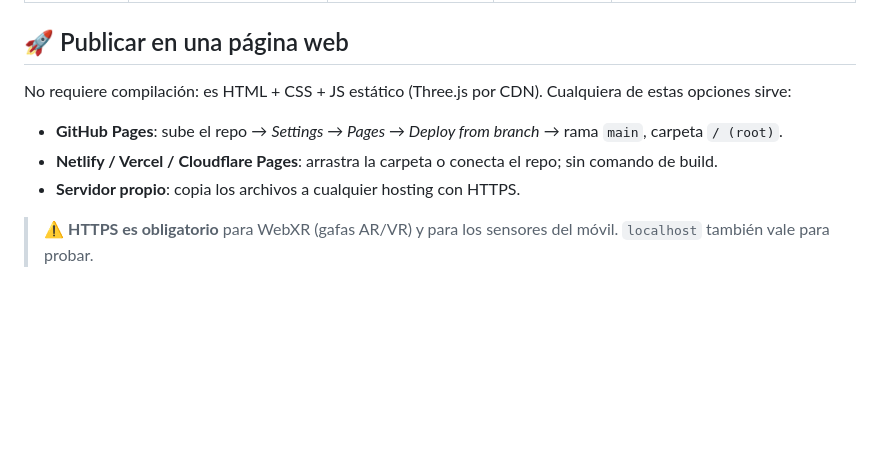
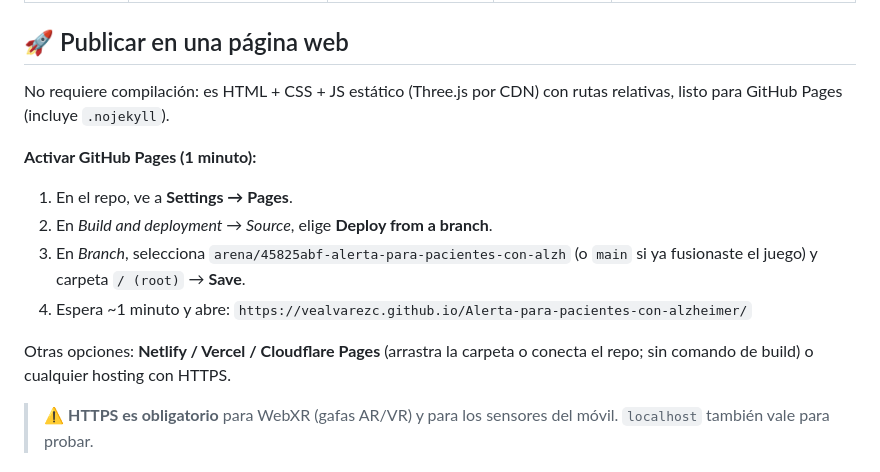
Before and after one commit to vealvarezc/Alerta-para-pacientes-con-alzheimer, a Markdown page: README.md, the part around the change. Drawn GitHub-style; blank space fills up the shorter version.

Commit message:
README: exact steps to enable GitHub Pages
Co-authored-by: arena-agent <297053741+arena-agent@users.noreply.github.com>

```diff
--- a/README.md
+++ b/README.md
@@ -34,11 +34,15 @@ El jugador camina por una casa virtual (sala, cocina, cuarto, baño y habitació
 
 ## 🚀 Publicar en una página web
 
-No requiere compilación: es HTML + CSS + JS estático (Three.js por CDN). Cualquiera de estas opciones sirve:
+No requiere compilación: es HTML + CSS + JS estático (Three.js por CDN) con rutas relativas, listo para GitHub Pages (incluye `.nojekyll`).
 
-- **GitHub Pages**: sube el repo → *Settings → Pages → Deploy from branch* → rama `main`, carpeta `/ (root)`.
-- **Netlify / Vercel / Cloudflare Pages**: arrastra la carpeta o conecta el repo; sin comando de build.
-- **Servidor propio**: copia los archivos a cualquier hosting con HTTPS.
+**Activar GitHub Pages (1 minuto):**
+1. En el repo, ve a **Settings → Pages**.
+2. En *Build and deployment → Source*, elige **Deploy from a branch**.
+3. En *Branch*, selecciona `arena/45825abf-alerta-para-pacientes-con-alzh` (o `main` si ya fusionaste el juego) y carpeta `/ (root)` → **Save**.
+4. Espera ~1 minuto y abre: `https://vealvarezc.github.io/Alerta-para-pacientes-con-alzheimer/`
+
+Otras opciones: **Netlify / Vercel / Cloudflare Pages** (arrastra la carpeta o conecta el repo; sin comando de build) o cualquier hosting con HTTPS.
 
 > ⚠️ **HTTPS es obligatorio** para WebXR (gafas AR/VR) y para los sensores del móvil. `localhost` también vale para probar.
 
```
